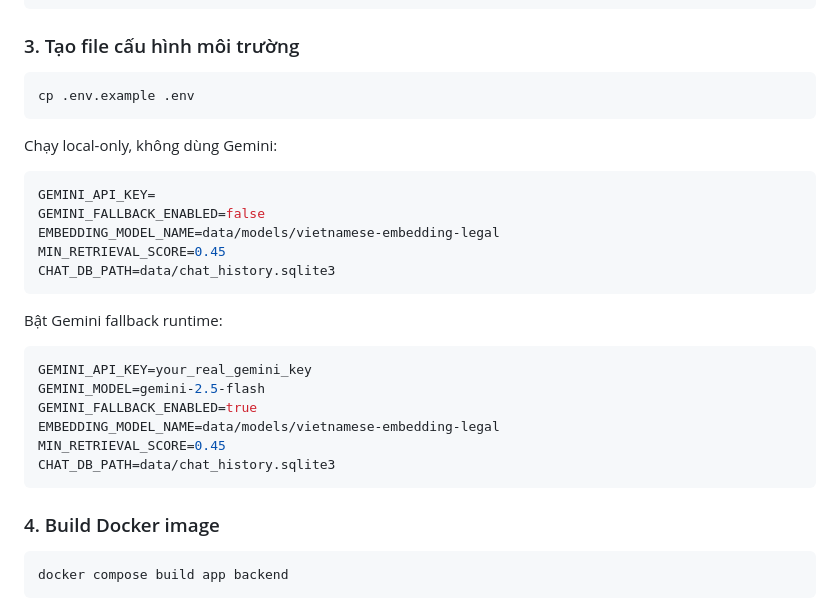
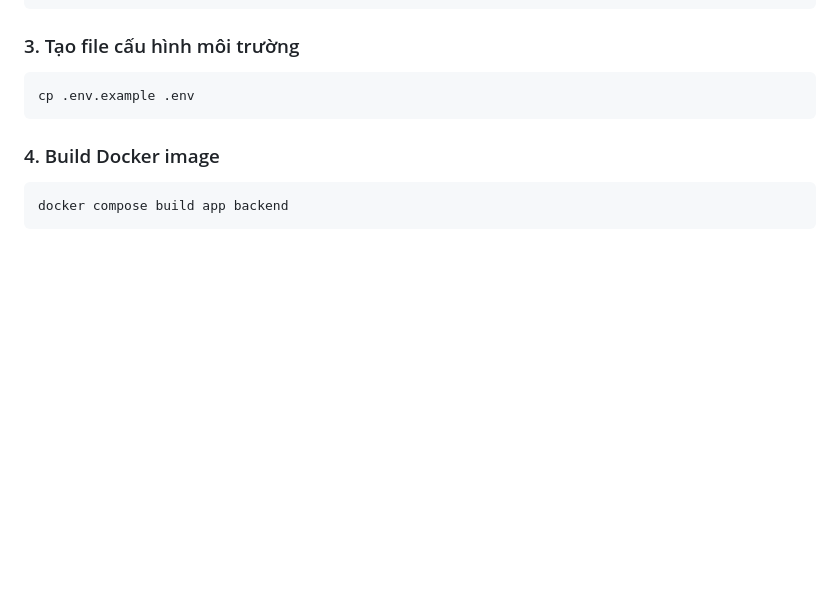
Before and after one commit to sinh2206/Chatbot_law_vn, a Markdown page: README.md, the part around the change. GitHub-like rendering; blank space fills up the shorter version.

Commit message:
Update README to remove Gemini configuration details
Removed local-only configuration instructions for Gemini and fallback runtime from README.

````diff
--- a/README.md
+++ b/README.md
@@ -143,26 +143,6 @@ docker run --rm --gpus all nvidia/cuda:12.1.0-base-ubuntu22.04 nvidia-smi
 cp .env.example .env
 ```
 
-Chạy local-only, không dùng Gemini:
-
-```env
-GEMINI_API_KEY=
-GEMINI_FALLBACK_ENABLED=false
-EMBEDDING_MODEL_NAME=data/models/vietnamese-embedding-legal
-MIN_RETRIEVAL_SCORE=0.45
-CHAT_DB_PATH=data/chat_history.sqlite3
-```
-
-Bật Gemini fallback runtime:
-
-```env
-GEMINI_API_KEY=your_real_gemini_key
-GEMINI_MODEL=gemini-2.5-flash
-GEMINI_FALLBACK_ENABLED=true
-EMBEDDING_MODEL_NAME=data/models/vietnamese-embedding-legal
-MIN_RETRIEVAL_SCORE=0.45
-CHAT_DB_PATH=data/chat_history.sqlite3
-```
 
 ### 4. Build Docker image
 
````
